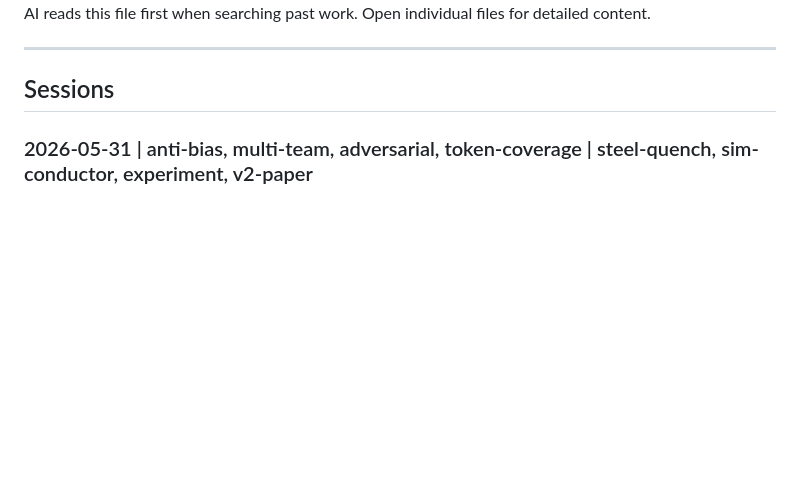
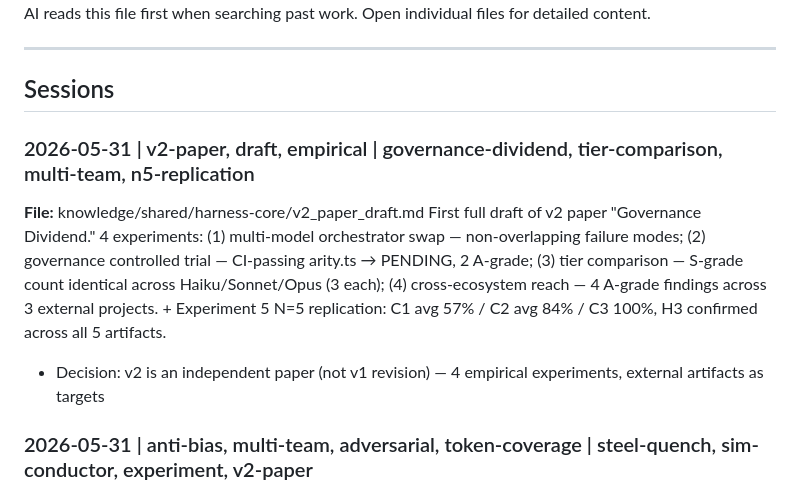
Before and after one commit to chrono-meta/forge-harness, a Markdown page: CATALOG.md, the part around the change. GitHub-like rendering; blank space fills up the shorter version.

Commit message:
docs(v2-paper): Exp 3 tier comparison + Exp 5 N=5 replication + first draft
Experiment 3 (measured 2026-05-31): Haiku/Sonnet/Opus on pipeline-conductor.
S-grade count identical across all tiers (3 each) — S-grade detection is
tier-independent; harness protocol is the activation condition for critical
defect detection, not model tier.

Experiment 5 replication (N=5): 4 additional artifacts measured.
C1 avg 57% / C2 avg 84% / C3 100% across all 5 artifacts.
H1 (monotonic coverage), H3 (Claude-side cost unchanged C2→C3) both
confirmed across all replication artifacts.

v2 paper first draft written: "Governance Dividend" — 10 sections, all 4
experiments covered with empirical data.

Co-Authored-By: Claude Sonnet 4.6 <noreply@anthropic.com>

```diff
--- a/CATALOG.md
+++ b/CATALOG.md
@@ -7,6 +7,11 @@ AI reads this file first when searching past work. Open individual files for det
 ## Sessions
 
 <!-- Add entries in reverse date order (newest at top) -->
+
+### 2026-05-31 | v2-paper, draft, empirical | governance-dividend, tier-comparison, multi-team, n5-replication
+**File:** knowledge/shared/harness-core/v2_paper_draft.md
+First full draft of v2 paper "Governance Dividend." 4 experiments: (1) multi-model orchestrator swap — non-overlapping failure modes; (2) governance controlled trial — CI-passing arity.ts → PENDING, 2 A-grade; (3) tier comparison — S-grade count identical across Haiku/Sonnet/Opus (3 each); (4) cross-ecosystem reach — 4 A-grade findings across 3 external projects. + Experiment 5 N=5 replication: C1 avg 57% / C2 avg 84% / C3 100%, H3 confirmed across all 5 artifacts.
+- Decision: v2 is an independent paper (not v1 revision) — 4 empirical experiments, external artifacts as targets
 
 ### 2026-05-31 | anti-bias, multi-team, adversarial, token-coverage | steel-quench, sim-conductor, experiment, v2-paper
 **File:** tracks/_meta/fh_multiteam_token_coverage_2026_05_31.md
```
Also changed, not shown: 2 other files.
